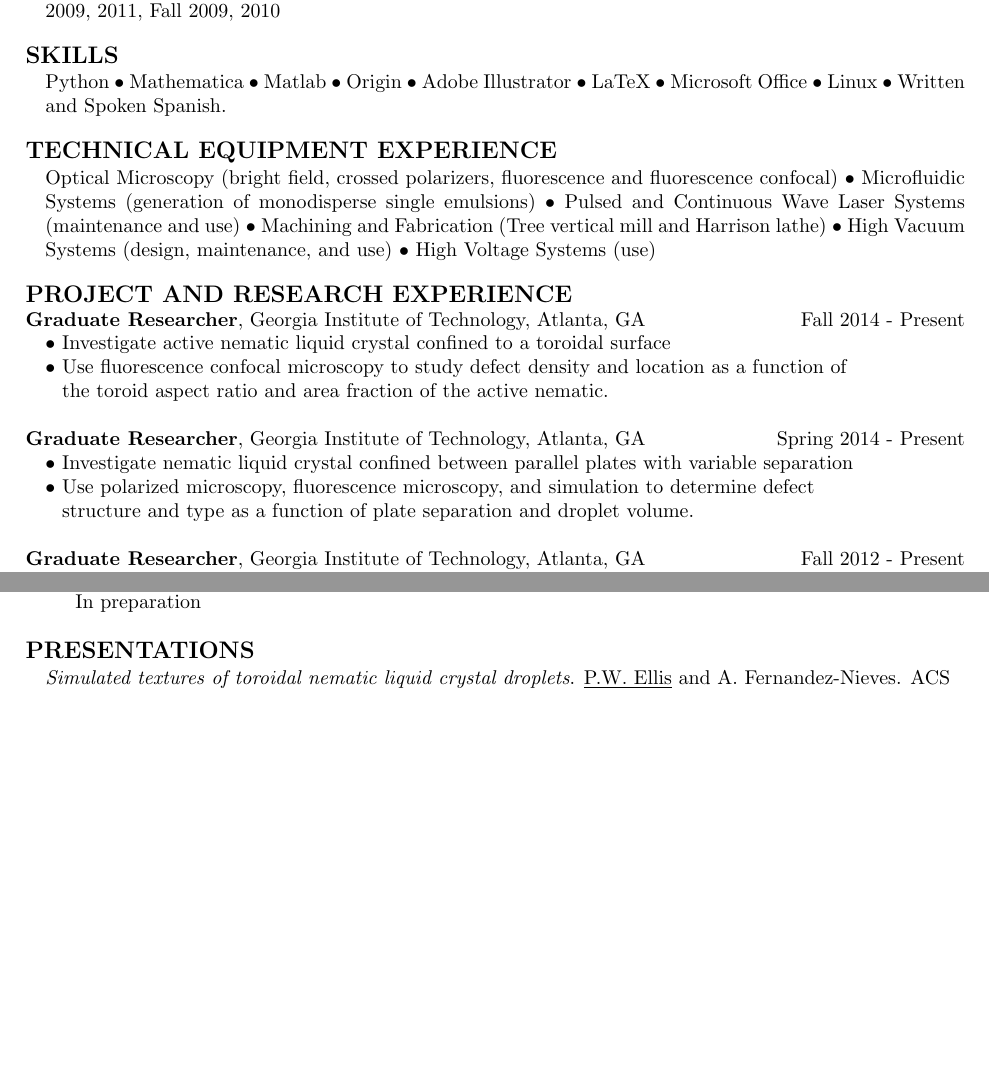
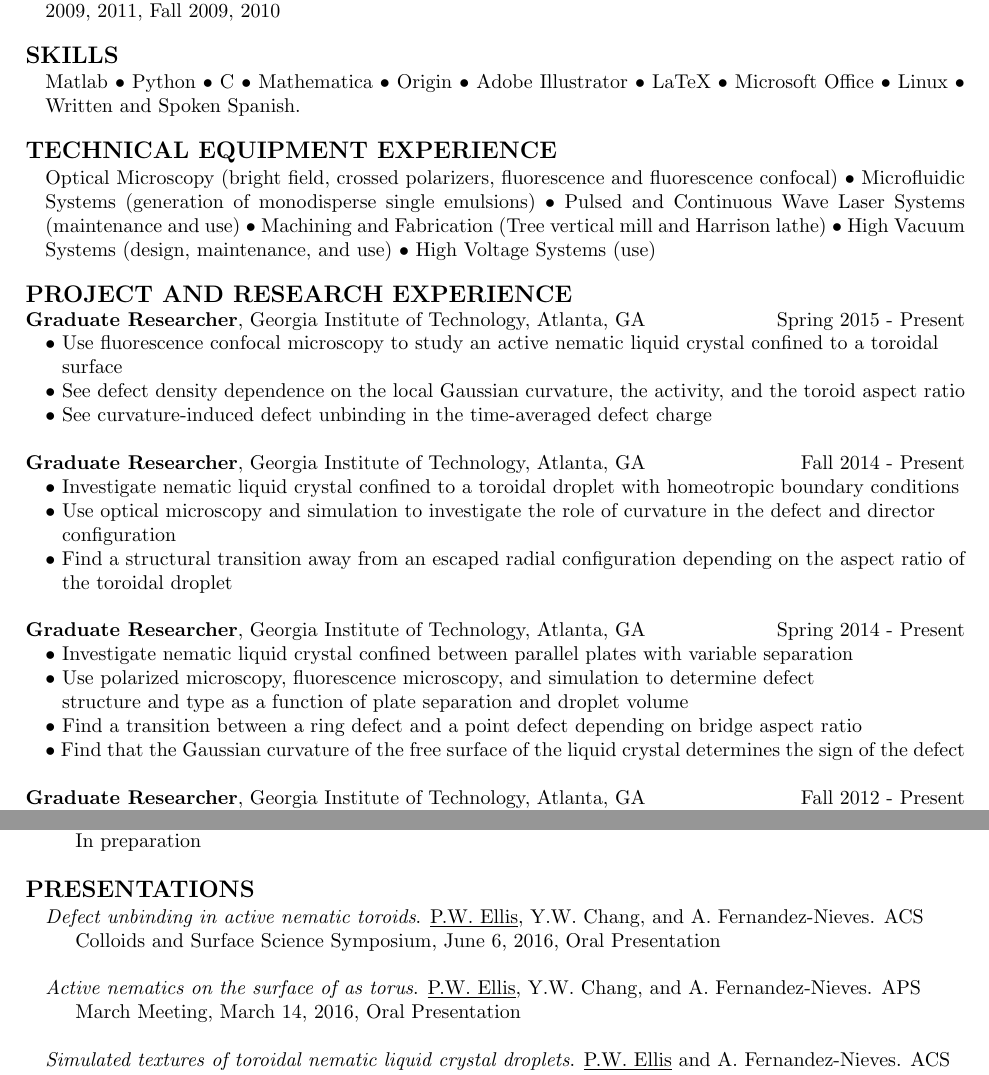
Before and after one commit to perrywmellis/Resume, a LaTeX CV (Resume_PerryEllis.tex): two parts of pages 1 and 2 of 2 before the commit and two parts of pages 1 and 2 of 3 after it, joined at a grey line, cut so that both start at the same text, the shorter picture padded with empty space. Compiled offline with pdfLaTeX.

Commit message:
update to include things up to ACS 2016

```diff
--- a/Resume_PerryEllis.tex
+++ b/Resume_PerryEllis.tex
@@ -77,7 +77,7 @@ FLAMEL Doctoral Fellowship, Georgia Institute of Technology, Fall 2015 - Present
 \vspace{10pt}
 \textbf{\large SKILLS}
 \begin{indentmore}
-Python  $\bullet$ Mathematica $\bullet$ Matlab $\bullet$
+Matlab  $\bullet$ Python $\bullet$ C $\bullet$ Mathematica $\bullet$
 Origin
 %SolidWorks $\bullet$
 %SolidEdge $\bullet$ COMSOL $\bullet$ LabVIEW
@@ -100,13 +100,24 @@ $\bullet$ High Voltage Systems (use)
 
 \textbf{\large PROJECT AND RESEARCH EXPERIENCE}
 
+{\bf Graduate Researcher}, Georgia Institute of Technology, Atlanta, GA \hfill Spring 2015 - Present\\
+%\hspace*{10pt}$\bullet$ Investigate an active nematic material confined to a toroidal surface\\
+\hspace*{10pt}$\bullet$ Use fluorescence confocal microscopy to study an active nematic liquid crystal confined to a toroidal\\ \hspace*{15pt} surface\\
+\hspace*{10pt}$\bullet$ See defect density dependence on the local Gaussian curvature, the activity, and the toroid aspect ratio\\
+\hspace*{10pt}$\bullet$ See curvature-induced defect unbinding in the time-averaged defect charge\\
+
 {\bf Graduate Researcher}, Georgia Institute of Technology, Atlanta, GA \hfill Fall 2014 - Present\\
-\hspace*{10pt}$\bullet$ Investigate active nematic liquid crystal confined to a toroidal surface\\
-\hspace*{10pt}$\bullet$ Use fluorescence confocal microscopy to study defect density and location as a function of \\ \hspace*{15pt} the toroid aspect ratio and area fraction of the active nematic.\\
+\hspace*{10pt}$\bullet$ Investigate nematic liquid crystal confined to a toroidal droplet with homeotropic boundary conditions\\
+\hspace*{10pt}$\bullet$ Use optical microscopy and simulation to investigate the role of curvature in the defect and director\\ \hspace*{15pt} configuration\\
+\hspace*{10pt}$\bullet$ Find a structural transition away from an escaped radial configuration depending on the aspect ratio of\\ \hspace*{15pt} the toroidal droplet\\
+
 
 {\bf Graduate Researcher}, Georgia Institute of Technology, Atlanta, GA \hfill Spring 2014 - Present\\
 \hspace*{10pt}$\bullet$ Investigate nematic liquid crystal confined between parallel plates with variable separation\\
-\hspace*{10pt}$\bullet$ Use polarized microscopy, fluorescence microscopy, and simulation to determine defect \\ \hspace*{15pt} structure and type as a function of plate separation and droplet volume.\\
+\hspace*{10pt}$\bullet$ Use polarized microscopy, fluorescence microscopy, and simulation to determine defect \\ \hspace*{15pt} structure and type as a function of plate separation and droplet volume\\
+\hspace*{10pt}$\bullet$ Find a transition between a ring defect and a point defect depending on bridge aspect ratio\\
+\hspace*{10pt}$\bullet$ Find that the Gaussian curvature of the free surface of the liquid crystal determines the sign of the defect\\
+
 
 {\bf Graduate Researcher}, Georgia Institute of Technology, Atlanta, GA \hfill Fall 2012 - Present\\
 \hspace*{10pt}$\bullet$ Simulate nematic textures based on a given director field and confining geometry.\\
@@ -188,6 +199,10 @@ E. Pairam, J. Vallamkondu, V. Koning, B. C. van Zuiden, \underline{P. W. Ellis},
 
 \textbf{\large PRESENTATIONS}
 \begin{indentmore}
+\emph{Defect unbinding in active nematic toroids}. \underline{P.W. Ellis}, Y.W. Chang, and A. Fernandez-Nieves. ACS\\ \hspace*{15pt}Colloids and Surface Science Symposium, June 6, 2016, Oral Presentation\\
+
+\emph{Active nematics on the surface of as torus}. \underline{P.W. Ellis}, Y.W. Chang, and A. Fernandez-Nieves. APS\\ \hspace*{15pt}March Meeting, March 14, 2016, Oral Presentation\\
+
 \emph{Simulated textures of toroidal nematic liquid crystal droplets}. \underline{P.W. Ellis} and A. Fernandez-Nieves. ACS\\ \hspace*{15pt}Colloids and Surface Symposium, June 2014, Poster Presentation\\
 
 \emph{Simulated textures of toroidal nematic liquid crystal droplets}. \underline{P.W. Ellis} and A. Fernandez-Nieves. APS\\ \hspace*{15pt}March Meeting, March 4 2014, Oral Presentation\\
```
Also changed, not shown: Resume_PerryEllis.tex (5 more changed lines).
